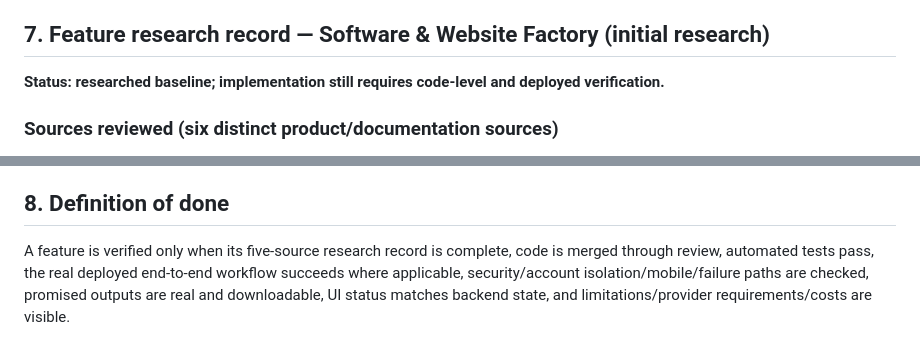
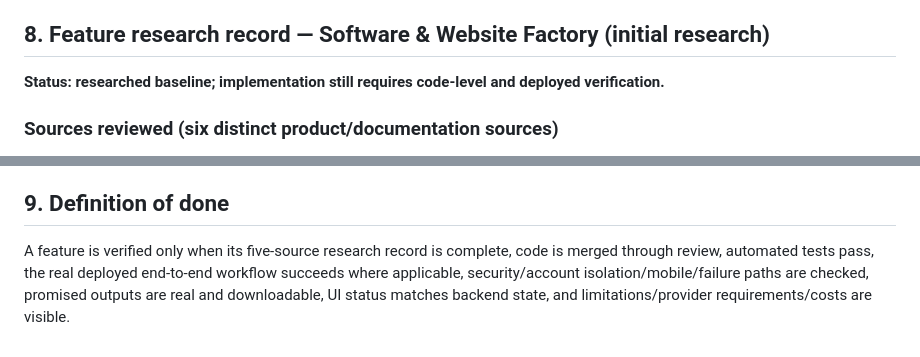
Before and after one commit to nkwasibwe123/nkwasibwe-irhcf, a Markdown page: FEATURE_ARCHITECTURE.md, 2 parts joined by grey strips. GitHub-like rendering.

```diff
--- a/FEATURE_ARCHITECTURE.md
+++ b/FEATURE_ARCHITECTURE.md
@@ -160,7 +160,7 @@ These sources informed the initial baseline. They do not replace per-feature res
 9. WebMash Labs dashboard guidance — role-based visibility and progressive disclosure: https://www.webmashlabs.com/blog/saas-dashboard-ux-design-best-practices
 10. Cluma information architecture — navigation trees, feature states, permissions and depth: https://www.cluma.design/blog-posts/information-architecture-for-saas-products
 
-## 7. Feature research record — Software & Website Factory (initial research)
+## 8. Feature research record — Software & Website Factory (initial research)
 
 **Status: researched baseline; implementation still requires code-level and deployed verification.**
 
@@ -199,6 +199,6 @@ These sources informed the initial baseline. They do not replace per-feature res
 7. Preview/deploy occurs only after verification and required user approval.
 8. Tests cover invalid project input, runner unavailable, timeout, dependency failure, missing env vars, cross-account access, retry/cancel and mobile status visibility.
 
-## 8. Definition of done
+## 9. Definition of done
 
 A feature is verified only when its five-source research record is complete, code is merged through review, automated tests pass, the real deployed end-to-end workflow succeeds where applicable, security/account isolation/mobile/failure paths are checked, promised outputs are real and downloadable, UI status matches backend state, and limitations/provider requirements/costs are visible.
```
Also changed, not shown: other parts of FEATURE_ARCHITECTURE.md (+4 -4 lines).
